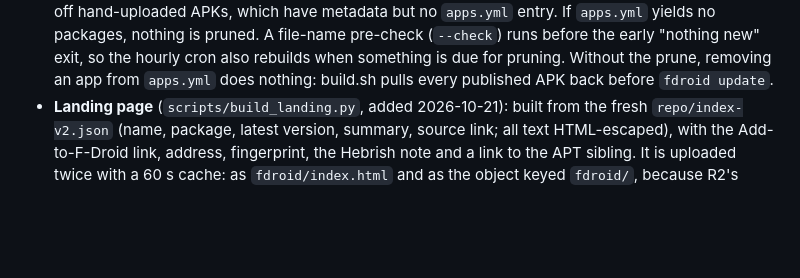
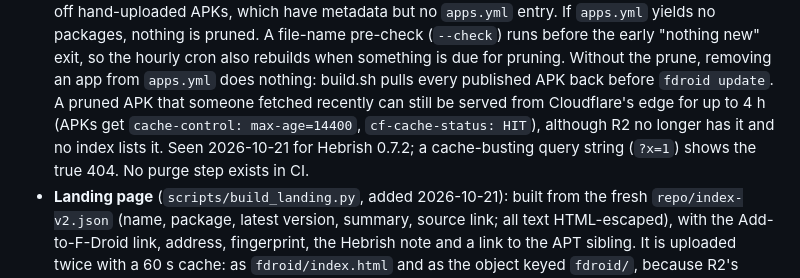
Before and after one commit to danielrosehill/F-Droid-Public-Repo, a Markdown page: README.md, the part around the change. Drawn GitHub-style; blank space fills up the shorter version.

Commit message:
README: pruned APKs can linger in Cloudflare's edge cache for up to 4 h
Co-Authored-By: Claude Opus 5.5 <noreply@anthropic.com>

```diff
--- a/README.md
+++ b/README.md
@@ -47,6 +47,10 @@ this repo: scripts/sync_releases.py  stages any release APK the bucket lacks
   "nothing new" exit, so the hourly cron also rebuilds when something is due for pruning.
   Without the prune, removing an app from `apps.yml` does nothing: build.sh pulls every
   published APK back before `fdroid update`.
+  A pruned APK that someone fetched recently can still be served from Cloudflare's edge
+  for up to 4 h (APKs get `cache-control: max-age=14400`, `cf-cache-status: HIT`), although
+  R2 no longer has it and no index lists it. Seen 2026-10-21 for Hebrish 0.7.2; a
+  cache-busting query string (`?x=1`) shows the true 404. No purge step exists in CI.
 - **Landing page** (`scripts/build_landing.py`, added 2026-10-21): built from the fresh
   `repo/index-v2.json` (name, package, latest version, summary, source link; all text
   HTML-escaped), with the Add-to-F-Droid link, address, fingerprint, the Hebrish note and a
```
